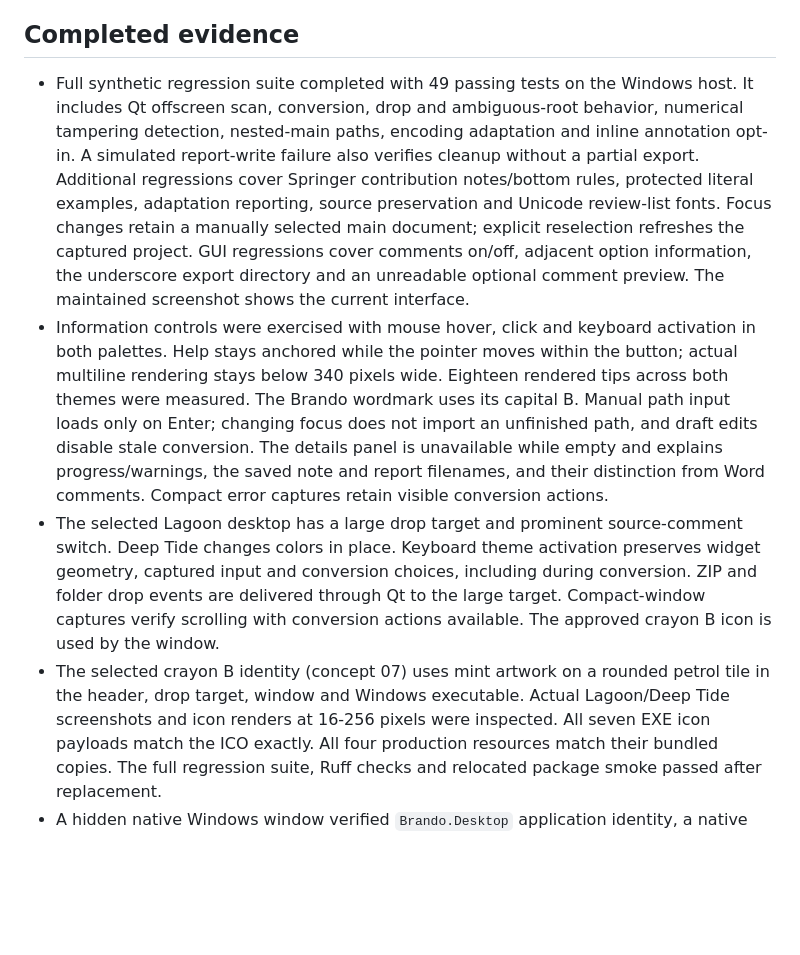
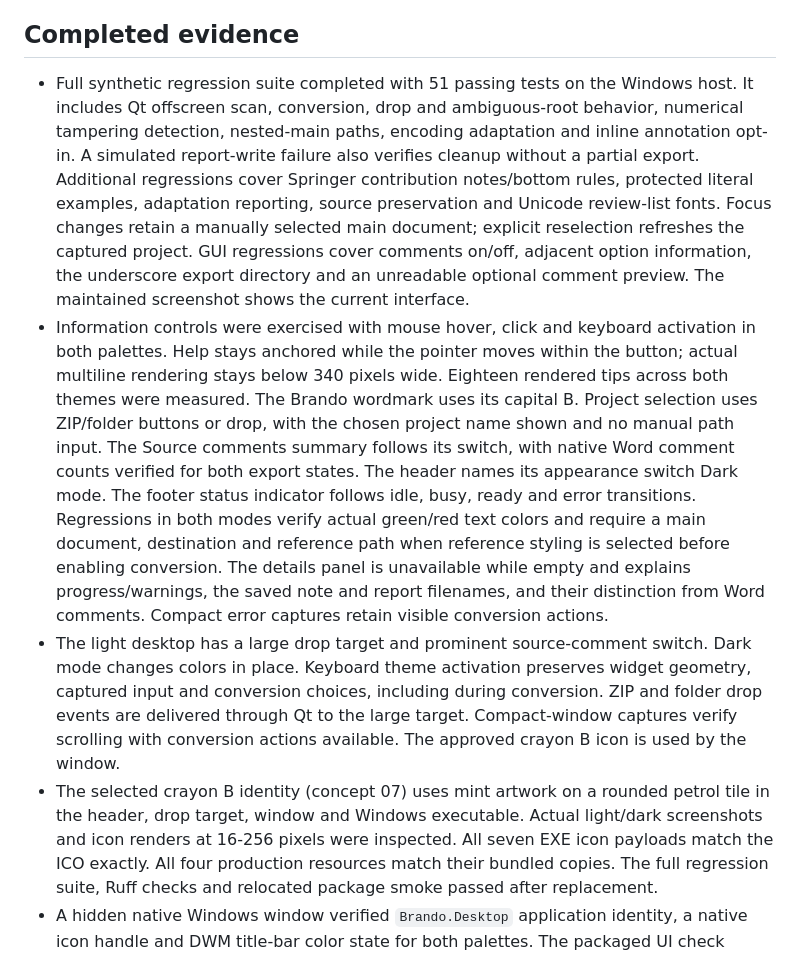
Before and after one commit to Giacomo98DaRe/Brando-From-LaTeX-to-Word, a Markdown page: docs/VALIDATION.md, the part around the change. Drawn GitHub-style; blank space fills up the shorter version.

Commit message:
docs: refresh simplified desktop guidance and previews

```diff
--- a/docs/VALIDATION.md
+++ b/docs/VALIDATION.md
@@ -4,7 +4,7 @@ Updated 2026-11-11. Development host is Windows x86-64, CPython 3.12.16.
 
 ## Completed evidence
 
-- Full synthetic regression suite completed with 49 passing tests on the Windows host.
+- Full synthetic regression suite completed with 51 passing tests on the Windows host.
   It includes Qt offscreen scan, conversion, drop and ambiguous-root behavior, numerical
   tampering detection, nested-main paths, encoding adaptation and inline annotation opt-in.
   A simulated report-write failure also verifies cleanup without a partial export.
@@ -17,18 +17,23 @@ Updated 2026-11-11. Development host is Windows x86-64, CPython 3.12.16.
 - Information controls were exercised with mouse hover, click and keyboard activation in both
   palettes. Help stays anchored while the pointer moves within the button; actual multiline
   rendering stays below 340 pixels wide. Eighteen rendered tips across both themes were
-  measured. The Brando wordmark uses its capital B. Manual path input loads only on Enter;
-  changing focus does not import an unfinished path, and draft edits disable stale conversion.
+  measured. The Brando wordmark uses its capital B. Project selection uses ZIP/folder buttons
+  or drop, with the chosen project name shown and no manual path input. The Source comments
+  summary follows its switch, with native Word comment counts verified for both export states.
+  The header names its appearance switch Dark mode.
+  The footer status indicator follows idle, busy, ready and error transitions. Regressions in
+  both modes verify actual green/red text colors and require a main document, destination and
+  reference path when reference styling is selected before enabling conversion.
   The details panel is unavailable while empty and explains progress/warnings, the saved note
   and report filenames, and their distinction from Word comments. Compact error captures retain
   visible conversion actions.
-- The selected Lagoon desktop has a large drop target and prominent source-comment switch.
-  Deep Tide changes colors in place. Keyboard theme activation preserves widget geometry,
+- The light desktop has a large drop target and prominent source-comment switch.
+  Dark mode changes colors in place. Keyboard theme activation preserves widget geometry,
   captured input and conversion choices, including during conversion. ZIP and folder drop
   events are delivered through Qt to the large target. Compact-window captures verify scrolling
   with conversion actions available. The approved crayon B icon is used by the window.
 - The selected crayon B identity (concept 07) uses mint artwork on a rounded petrol tile
-  in the header, drop target, window and Windows executable. Actual Lagoon/Deep Tide screenshots
+  in the header, drop target, window and Windows executable. Actual light/dark screenshots
   and icon renders at 16-256 pixels were inspected. All seven EXE icon payloads match the ICO
   exactly. All four production resources match their bundled copies. The full regression suite,
   Ruff checks and relocated package smoke passed after replacement.
```
Also changed, not shown: README.md (+10 -9 lines), docs/ARCHITECTURE.md (+4 -2 lines), docs/images/desktop-dark.png, docs/images/desktop.png.
